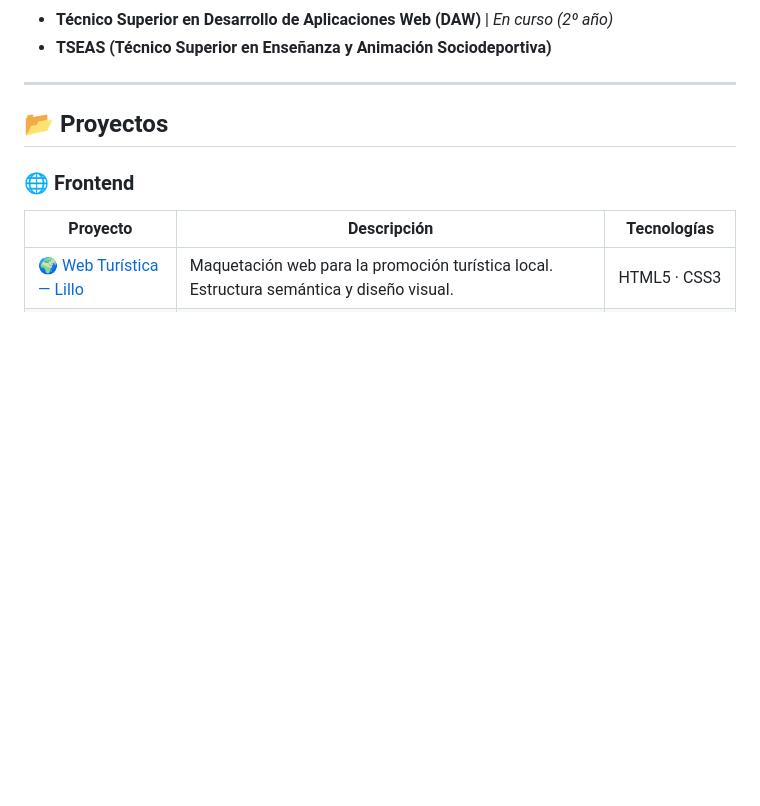
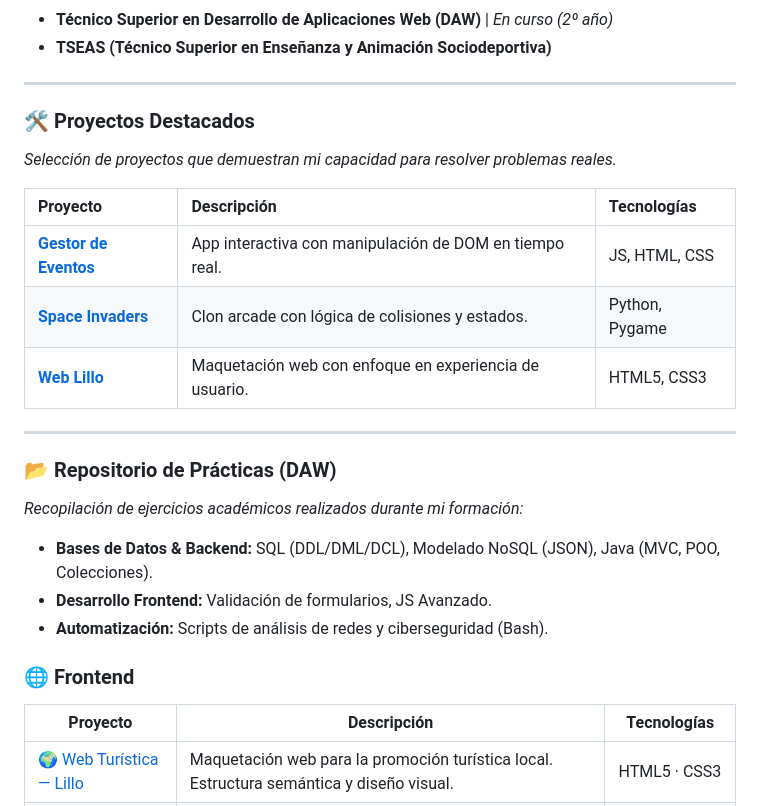
Before and after one commit to JavierJv10/practicas-desarrollo-web, a Markdown page: README.md, the part around the change. Drawn GitHub-style; blank space fills up the shorter version.

```diff
--- a/README.md
+++ b/README.md
@@ -35,7 +35,23 @@ Este repositorio recoge mis proyectos prácticos y evaluables, mostrando mi evol
 
 ---
 
-## 📂 Proyectos
+### 🛠️ Proyectos Destacados
+*Selección de proyectos que demuestran mi capacidad para resolver problemas reales.*
+
+| Proyecto | Descripción | Tecnologías |
+| :--- | :--- | :--- |
+| **[Gestor de Eventos](ruta-a-la-carpeta)** | App interactiva con manipulación de DOM en tiempo real. | JS, HTML, CSS |
+| **[Space Invaders](ruta-a-la-carpeta)** | Clon arcade con lógica de colisiones y estados. | Python, Pygame |
+| **[Web Lillo](ruta-a-la-carpeta)** | Maquetación web con enfoque en experiencia de usuario. | HTML5, CSS3 |
+
+---
+
+### 📂 Repositorio de Prácticas (DAW)
+*Recopilación de ejercicios académicos realizados durante mi formación:*
+
+* **Bases de Datos & Backend:** SQL (DDL/DML/DCL), Modelado NoSQL (JSON), Java (MVC, POO, Colecciones).
+* **Desarrollo Frontend:** Validación de formularios, JS Avanzado.
+* **Automatización:** Scripts de análisis de redes y ciberseguridad (Bash).
 
 ### 🌐 Frontend
 | Proyecto | Descripción | Tecnologías |
```
